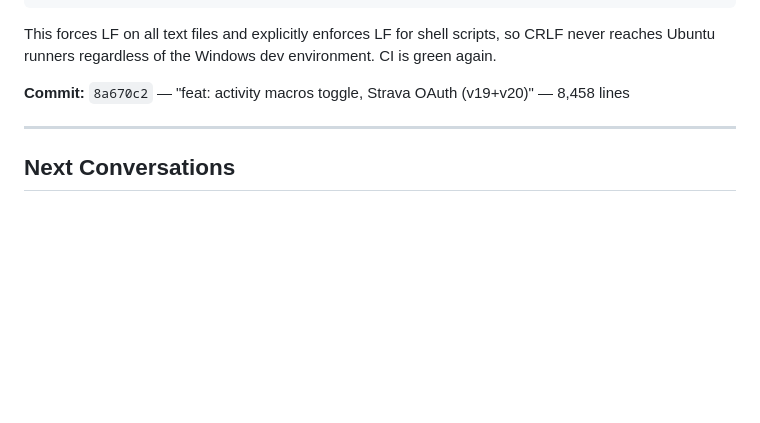
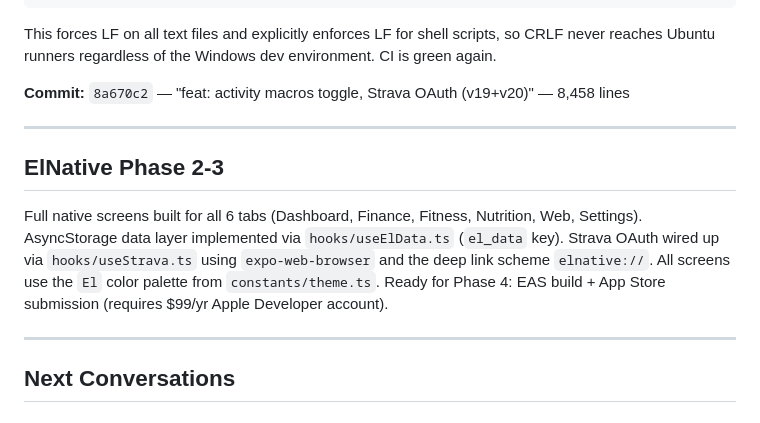
Before and after one commit to EddieTorresi/El, a Markdown page: docs/PERSONAL_TESTING_LOG.md, the part around the change. Rendered like a GitHub page; blank space fills up the shorter version.

```diff
--- a/docs/PERSONAL_TESTING_LOG.md
+++ b/docs/PERSONAL_TESTING_LOG.md
@@ -350,6 +350,12 @@ This forces LF on all text files and explicitly enforces LF for shell scripts, s
 
 ---
 
+## ElNative Phase 2-3
+
+Full native screens built for all 6 tabs (Dashboard, Finance, Fitness, Nutrition, Web, Settings). AsyncStorage data layer implemented via `hooks/useElData.ts` (`el_data` key). Strava OAuth wired up via `hooks/useStrava.ts` using `expo-web-browser` and the deep link scheme `elnative://`. All screens use the `El` color palette from `constants/theme.ts`. Ready for Phase 4: EAS build + App Store submission (requires $99/yr Apple Developer account).
+
+---
+
 ## Next Conversations
 
 ### Code structure
```
Also changed, not shown: docs/CODEX_CONTEXT.md (+77 -0 lines).
